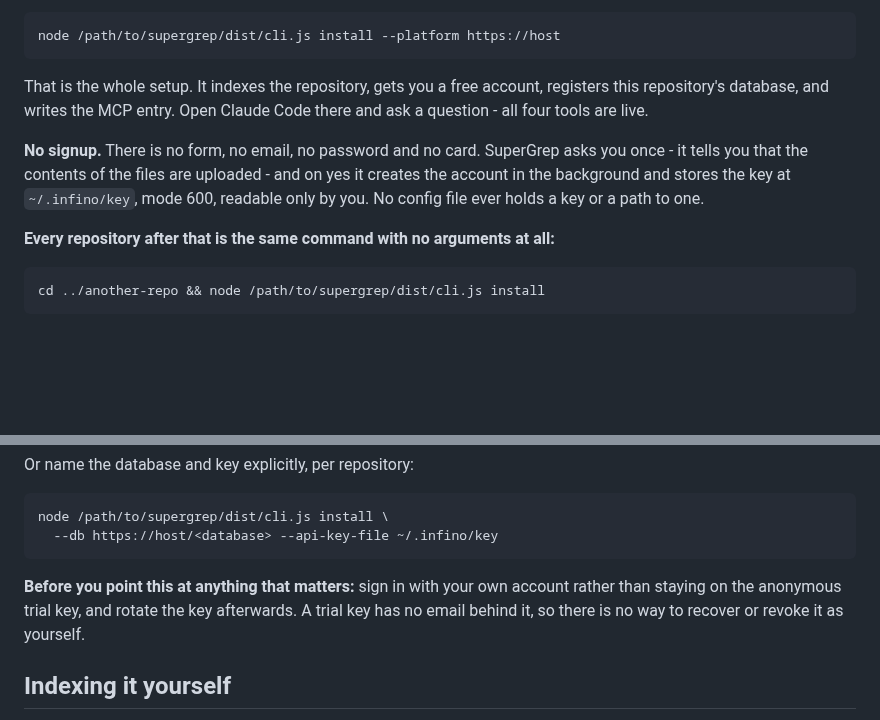
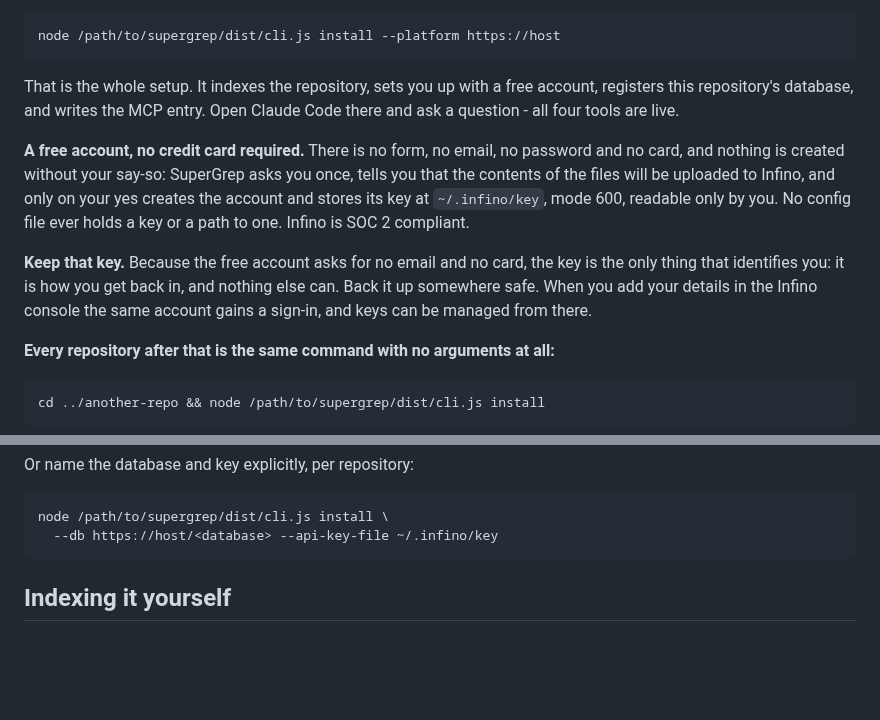
Before and after one commit to infino-ai/code-context, a Markdown page: README.md, 2 parts joined by grey strips. GitHub-like rendering; blank space fills up the shorter version.

Commit message:
README: the free account, said encouragingly and completely
Nothing is created without a yes, no email or card is asked for, Infino
is SOC 2 compliant, and because the account has no email or card behind
it the key is the one thing that identifies you: keep it. The warning at
the end of the install section said the same in a way that read as a
threat, and is gone.

````diff
--- a/README.md
+++ b/README.md
@@ -104,9 +104,11 @@ Now, in the repository you want to search, one command:
 node /path/to/supergrep/dist/cli.js install --platform https://host
 ```
 
-That is the whole setup. It indexes the repository, gets you a free account, registers this repository's database, and writes the MCP entry. Open Claude Code there and ask a question - all four tools are live.
+That is the whole setup. It indexes the repository, sets you up with a free account, registers this repository's database, and writes the MCP entry. Open Claude Code there and ask a question - all four tools are live.
 
-**No signup.** There is no form, no email, no password and no card. SuperGrep asks you once - it tells you that the contents of the files are uploaded - and on yes it creates the account in the background and stores the key at `~/.infino/key`, mode 600, readable only by you. No config file ever holds a key or a path to one.
+**A free account, no credit card required.** There is no form, no email, no password and no card, and nothing is created without your say-so: SuperGrep asks you once, tells you that the contents of the files will be uploaded to Infino, and only on your yes creates the account and stores its key at `~/.infino/key`, mode 600, readable only by you. No config file ever holds a key or a path to one. Infino is SOC 2 compliant.
+
+**Keep that key.** Because the free account asks for no email and no card, the key is the only thing that identifies you: it is how you get back in, and nothing else can. Back it up somewhere safe. When you add your details in the Infino console the same account gains a sign-in, and keys can be managed from there.
 
 **Every repository after that is the same command with no arguments at all:**
 
@@ -142,8 +144,6 @@ Or name the database and key explicitly, per repository:
 node /path/to/supergrep/dist/cli.js install \
   --db https://host/<database> --api-key-file ~/.infino/key
 ```
-
-**Before you point this at anything that matters:** sign in with your own account rather than staying on the anonymous trial key, and rotate the key afterwards. A trial key has no email behind it, so there is no way to recover or revoke it as yourself.
 
 ## Indexing it yourself
 
````
